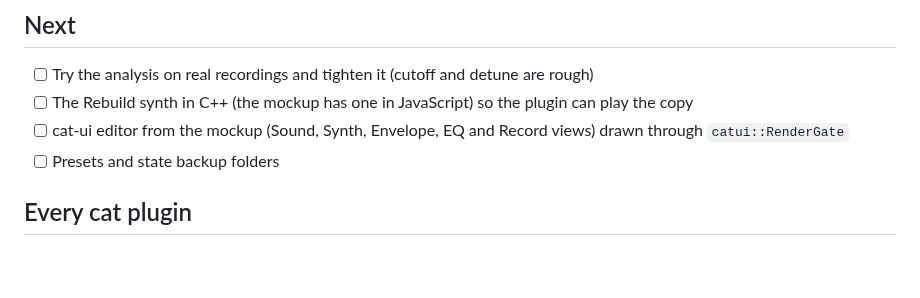
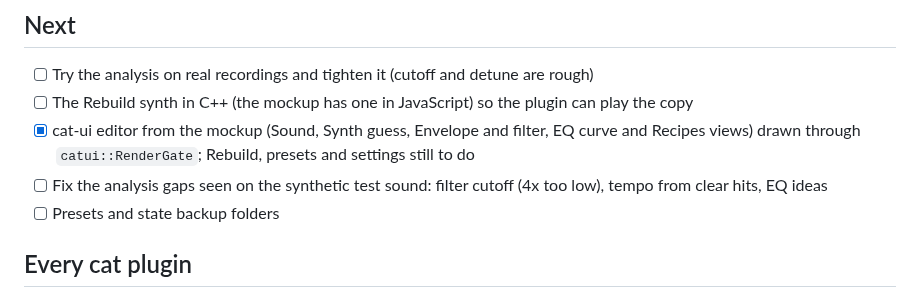
Before and after one commit to SpeakingColors/copycat-vst, a Markdown page: ROADMAP.md, the part around the change. GitHub-like rendering; blank space fills up the shorter version.

```diff
--- a/ROADMAP.md
+++ b/ROADMAP.md
@@ -10,7 +10,8 @@ Sound analyser.
 ## Next
 - [ ] Try the analysis on real recordings and tighten it (cutoff and detune are rough)
 - [ ] The Rebuild synth in C++ (the mockup has one in JavaScript) so the plugin can play the copy
-- [ ] cat-ui editor from the mockup (Sound, Synth, Envelope, EQ and Record views) drawn through `catui::RenderGate`
+- [x] cat-ui editor from the mockup (Sound, Synth guess, Envelope and filter, EQ curve and Recipes views) drawn through `catui::RenderGate`; Rebuild, presets and settings still to do
+- [ ] Fix the analysis gaps seen on the synthetic test sound: filter cutoff (4x too low), tempo from clear hits, EQ ideas
 - [ ] Presets and state backup folders
 
 ## Every cat plugin
```
Also changed, not shown: README.md (+3 -3 lines), docs/screenshot.png, 1 other file.
